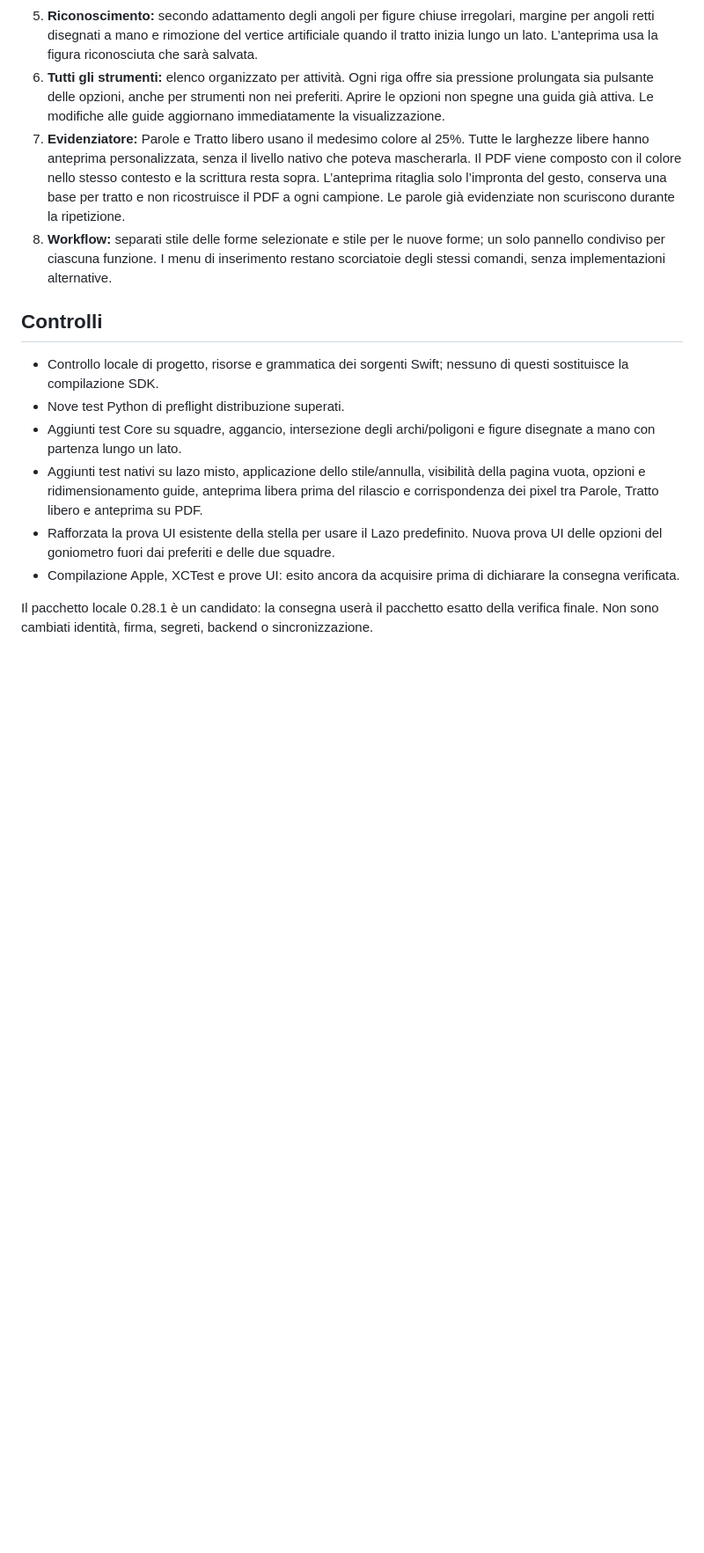
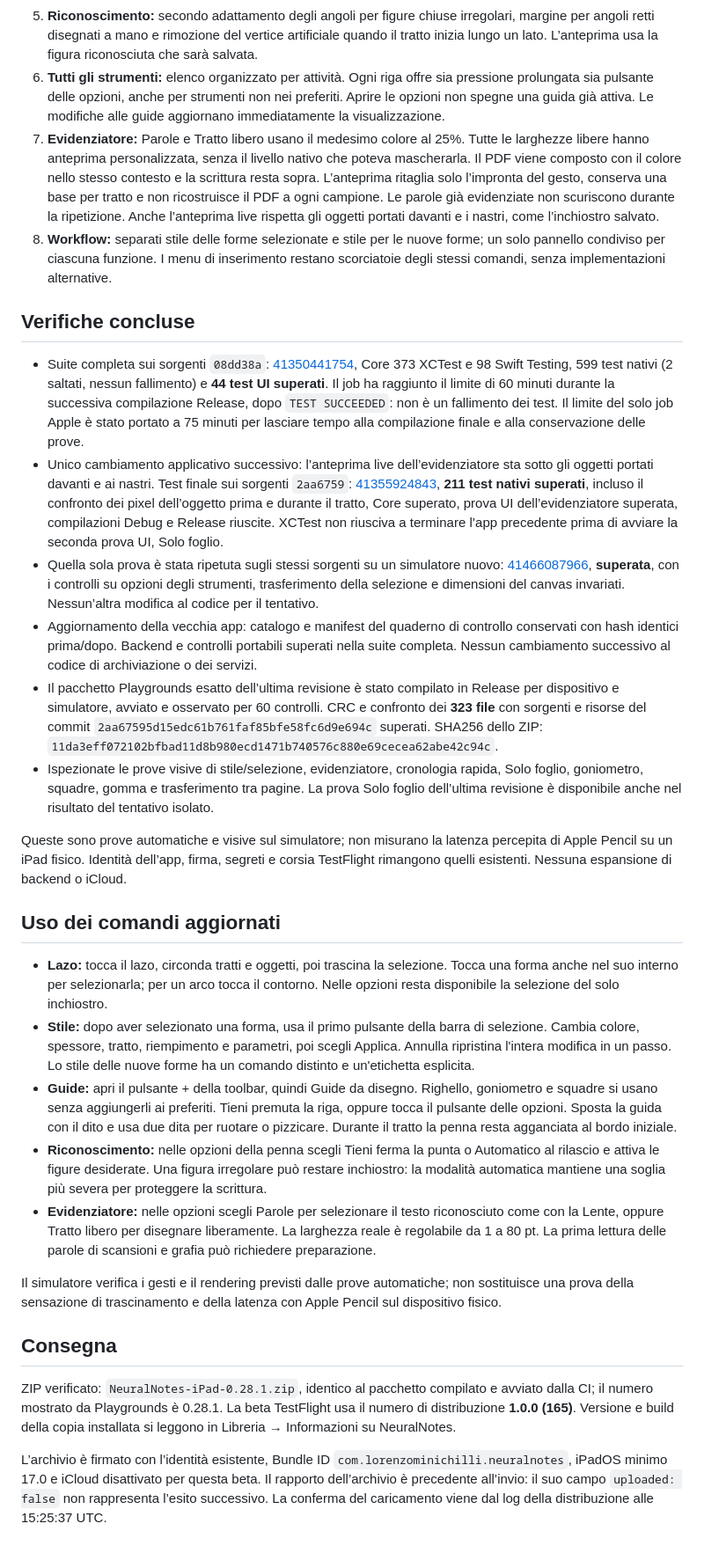
Before and after one commit to sminikiller/NeuralNotes, a Markdown page: docs/DELIVERY_0_28_1.md, the part around one of its changes. Shown at 88% size. Rendered like a GitHub page; blank space fills up the shorter version.

Commit message:
Document verified editor patch and TestFlight build 165 delivery [skip ci]

```diff
--- a/docs/DELIVERY_0_28_1.md
+++ b/docs/DELIVERY_0_28_1.md
@@ -10,16 +10,32 @@ Stato: implementazione raggruppata; controlli locali superati, verifica Apple fi
 4. **Guide:** righello più largo, trascinamento con un dito, rotazione con due dita e pizzico per ridimensionare; con scrittura a dito attiva, lo spostamento usa due dita. Suggerimento esterno. Aggiunte le squadre 45° e 30°/60° con aggancio a ciascuno dei tre lati; il lato scelto resta lo stesso fino al rilascio.
 5. **Riconoscimento:** secondo adattamento degli angoli per figure chiuse irregolari, margine per angoli retti disegnati a mano e rimozione del vertice artificiale quando il tratto inizia lungo un lato. L’anteprima usa la figura riconosciuta che sarà salvata.
 6. **Tutti gli strumenti:** elenco organizzato per attività. Ogni riga offre sia pressione prolungata sia pulsante delle opzioni, anche per strumenti non nei preferiti. Aprire le opzioni non spegne una guida già attiva. Le modifiche alle guide aggiornano immediatamente la visualizzazione.
-7. **Evidenziatore:** Parole e Tratto libero usano il medesimo colore al 25%. Tutte le larghezze libere hanno anteprima personalizzata, senza il livello nativo che poteva mascherarla. Il PDF viene composto con il colore nello stesso contesto e la scrittura resta sopra. L’anteprima ritaglia solo l’impronta del gesto, conserva una base per tratto e non ricostruisce il PDF a ogni campione. Le parole già evidenziate non scuriscono durante la ripetizione.
+7. **Evidenziatore:** Parole e Tratto libero usano il medesimo colore al 25%. Tutte le larghezze libere hanno anteprima personalizzata, senza il livello nativo che poteva mascherarla. Il PDF viene composto con il colore nello stesso contesto e la scrittura resta sopra. L’anteprima ritaglia solo l’impronta del gesto, conserva una base per tratto e non ricostruisce il PDF a ogni campione. Le parole già evidenziate non scuriscono durante la ripetizione. Anche l’anteprima live rispetta gli oggetti portati davanti e i nastri, come l’inchiostro salvato.
 8. **Workflow:** separati stile delle forme selezionate e stile per le nuove forme; un solo pannello condiviso per ciascuna funzione. I menu di inserimento restano scorciatoie degli stessi comandi, senza implementazioni alternative.
 
-## Controlli
+## Verifiche concluse
 
-- Controllo locale di progetto, risorse e grammatica dei sorgenti Swift; nessuno di questi sostituisce la compilazione SDK.
-- Nove test Python di preflight distribuzione superati.
-- Aggiunti test Core su squadre, aggancio, intersezione degli archi/poligoni e figure disegnate a mano con partenza lungo un lato.
-- Aggiunti test nativi su lazo misto, applicazione dello stile/annulla, visibilità della pagina vuota, opzioni e ridimensionamento guide, anteprima libera prima del rilascio e corrispondenza dei pixel tra Parole, Tratto libero e anteprima su PDF.
-- Rafforzata la prova UI esistente della stella per usare il Lazo predefinito. Nuova prova UI delle opzioni del goniometro fuori dai preferiti e delle due squadre.
-- Compilazione Apple, XCTest e prove UI: esito ancora da acquisire prima di dichiarare la consegna verificata.
+- Suite completa sui sorgenti `08dd38a`: [41350441754](https://github.com/sminikiller/NeuralNotes/actions/runs/41350441754), Core 373 XCTest e 98 Swift Testing, 599 test nativi (2 saltati, nessun fallimento) e **44 test UI superati**. Il job ha raggiunto il limite di 60 minuti durante la successiva compilazione Release, dopo `TEST SUCCEEDED`: non è un fallimento dei test. Il limite del solo job Apple è stato portato a 75 minuti per lasciare tempo alla compilazione finale e alla conservazione delle prove.
+- Unico cambiamento applicativo successivo: l’anteprima live dell’evidenziatore sta sotto gli oggetti portati davanti e ai nastri. Test finale sui sorgenti `2aa6759`: [41355924843](https://github.com/sminikiller/NeuralNotes/actions/runs/41355924843), **211 test nativi superati**, incluso il confronto dei pixel dell’oggetto prima e durante il tratto, Core superato, prova UI dell’evidenziatore superata, compilazioni Debug e Release riuscite. XCTest non riusciva a terminare l’app precedente prima di avviare la seconda prova UI, Solo foglio.
+- Quella sola prova è stata ripetuta sugli stessi sorgenti su un simulatore nuovo: [41466087966](https://github.com/sminikiller/NeuralNotes/actions/runs/41466087966), **superata**, con i controlli su opzioni degli strumenti, trasferimento della selezione e dimensioni del canvas invariati. Nessun’altra modifica al codice per il tentativo.
+- Aggiornamento della vecchia app: catalogo e manifest del quaderno di controllo conservati con hash identici prima/dopo. Backend e controlli portabili superati nella suite completa. Nessun cambiamento successivo al codice di archiviazione o dei servizi.
+- Il pacchetto Playgrounds esatto dell’ultima revisione è stato compilato in Release per dispositivo e simulatore, avviato e osservato per 60 controlli. CRC e confronto dei **323 file** con sorgenti e risorse del commit `2aa67595d15edc61b761faf85bfe58fc6d9e694c` superati. SHA256 dello ZIP: `11da3eff072102bfbad11d8b980ecd1471b740576c880e69cecea62abe42c94c`.
+- Ispezionate le prove visive di stile/selezione, evidenziatore, cronologia rapida, Solo foglio, goniometro, squadre, gomma e trasferimento tra pagine. La prova Solo foglio dell’ultima revisione è disponibile anche nel risultato del tentativo isolato.
 
-Il pacchetto locale 0.28.1 è un candidato: la consegna userà il pacchetto esatto della verifica finale. Non sono cambiati identità, firma, segreti, backend o sincronizzazione.
+Queste sono prove automatiche e visive sul simulatore; non misurano la latenza percepita di Apple Pencil su un iPad fisico. Identità dell’app, firma, segreti e corsia TestFlight rimangono quelli esistenti. Nessuna espansione di backend o iCloud.
+
+## Uso dei comandi aggiornati
+
+- **Lazo:** tocca il lazo, circonda tratti e oggetti, poi trascina la selezione. Tocca una forma anche nel suo interno per selezionarla; per un arco tocca il contorno. Nelle opzioni resta disponibile la selezione del solo inchiostro.
+- **Stile:** dopo aver selezionato una forma, usa il primo pulsante della barra di selezione. Cambia colore, spessore, tratto, riempimento e parametri, poi scegli Applica. Annulla ripristina l'intera modifica in un passo. Lo stile delle nuove forme ha un comando distinto e un'etichetta esplicita.
+- **Guide:** apri il pulsante + della toolbar, quindi Guide da disegno. Righello, goniometro e squadre si usano senza aggiungerli ai preferiti. Tieni premuta la riga, oppure tocca il pulsante delle opzioni. Sposta la guida con il dito e usa due dita per ruotare o pizzicare. Durante il tratto la penna resta agganciata al bordo iniziale.
+- **Riconoscimento:** nelle opzioni della penna scegli Tieni ferma la punta o Automatico al rilascio e attiva le figure desiderate. Una figura irregolare può restare inchiostro: la modalità automatica mantiene una soglia più severa per proteggere la scrittura.
+- **Evidenziatore:** nelle opzioni scegli Parole per selezionare il testo riconosciuto come con la Lente, oppure Tratto libero per disegnare liberamente. La larghezza reale è regolabile da 1 a 80 pt. La prima lettura delle parole di scansioni e grafia può richiedere preparazione.
+
+Il simulatore verifica i gesti e il rendering previsti dalle prove automatiche; non sostituisce una prova della sensazione di trascinamento e della latenza con Apple Pencil sul dispositivo fisico.
+
+## Consegna
+
+ZIP verificato: `NeuralNotes-iPad-0.28.1.zip`, identico al pacchetto compilato e avviato dalla CI; il numero mostrato da Playgrounds è 0.28.1. La beta TestFlight usa il numero di distribuzione **1.0.0 (165)**. Versione e build della copia installata si leggono in Libreria → Informazioni su NeuralNotes.
+
+L’archivio è firmato con l’identità esistente, Bundle ID `com.lorenzominichilli.neuralnotes`, iPadOS minimo 17.0 e iCloud disattivato per questa beta. Il rapporto dell’archivio è precedente all’invio: il suo campo `uploaded: false` non rappresenta l’esito successivo. La conferma del caricamento viene dal log della distribuzione alle 15:25:37 UTC.
```
Also changed, not shown: other parts of docs/DELIVERY_0_28_1.md (+1 -1 lines), docs/GUIDA_FUNZIONI.md (+3 -1 lines), docs/PIANO_STRUMENTI_2026.md (+2 -1 lines).
